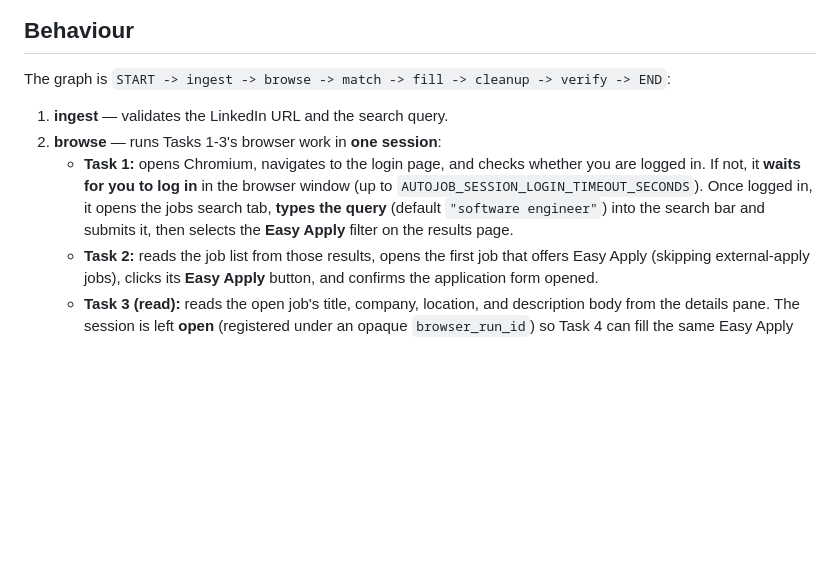
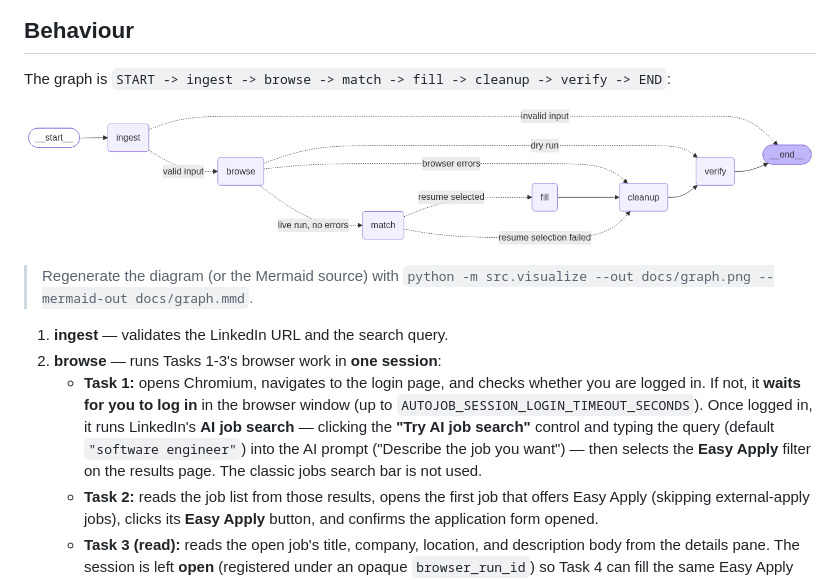
Before and after one commit to Shaktikc/JobAgent, a Markdown page: README.md, the part around the change. Rendered like a GitHub page; pictures changed too: docs/graph.png (added); blank space fills up the shorter version.

Commit message:
seeing the graph

```diff
--- a/README.md
+++ b/README.md
@@ -17,14 +17,20 @@ filling the form — all through a real browser (via
 
 The graph is `START -> ingest -> browse -> match -> fill -> cleanup -> verify -> END`:
 
+![Graph diagram](docs/graph.png)
+
+> Regenerate the diagram (or the Mermaid source) with
+> `python -m src.visualize --out docs/graph.png --mermaid-out docs/graph.mmd`.
+
 1. **ingest** — validates the LinkedIn URL and the search query.
 2. **browse** — runs Tasks 1-3's browser work in **one session**:
    - **Task 1:** opens Chromium, navigates to the login page, and checks whether
      you are logged in. If not, it **waits for you to log in** in the browser
      window (up to `AUTOJOB_SESSION_LOGIN_TIMEOUT_SECONDS`). Once logged in, it
-     opens the jobs search tab, **types the query** (default `"software engineer"`)
-     into the search bar and submits it, then selects the **Easy Apply** filter on
-     the results page.
+     runs LinkedIn's **AI job search** — clicking the **"Try AI job search"**
+     control and typing the query (default `"software engineer"`) into the AI
+     prompt ("Describe the job you want") — then selects the **Easy Apply** filter
+     on the results page. The classic jobs search bar is not used.
    - **Task 2:** reads the job list from those results, opens the first job that
      offers Easy Apply (skipping external-apply jobs), clicks its **Easy Apply**
      button, and confirms the application form opened.
```
Also changed, not shown: 1 other file.
